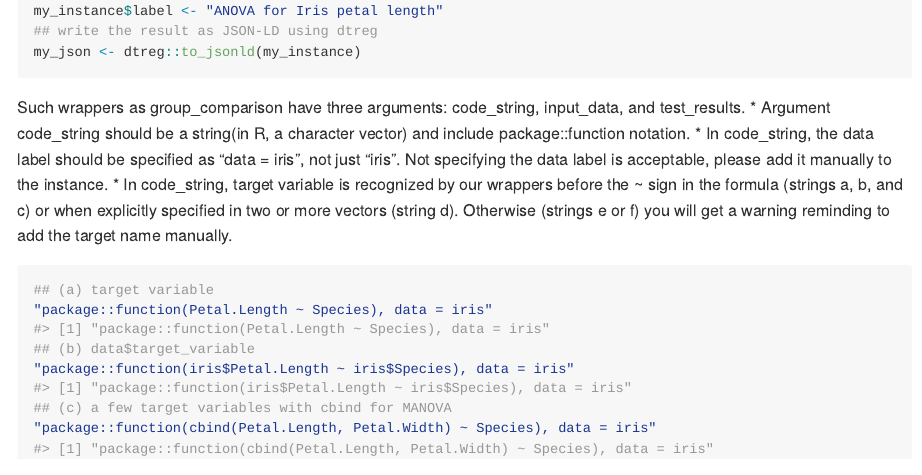
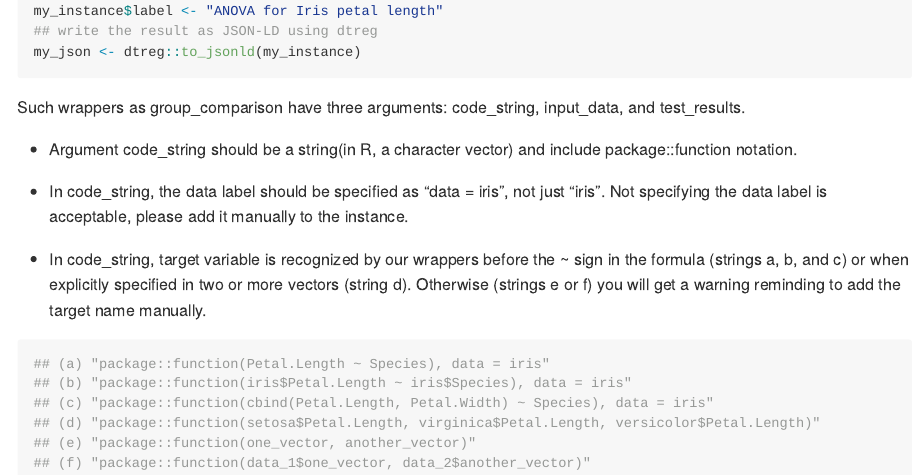
Before and after one commit to OlgaLezhnina/mrap, an R Markdown document (README.Rmd): the page in a window 1100 px wide, from 760 px down. The pictures show the output file README.md that the author committed with the source, drawn offline in the style of GitHub.

Commit message:
change readme

````diff
--- a/README.Rmd
+++ b/README.Rmd
@@ -52,16 +52,18 @@ my_instance$label <- "ANOVA for Iris petal length"
 my_json <- dtreg::to_jsonld(my_instance)
 ```
 Such wrappers as group_comparison have three arguments: code_string, input_data, and test_results.
+
 * Argument code_string should be a string(in R, a character vector) and include package::function notation.
+
 * In code_string, the data label should be specified as "data = iris", not just "iris". Not specifying the data label is acceptable, please add it manually to the instance.
+
 * In code_string, target variable is recognized by our wrappers before the ~ sign in the formula (strings a, b, and c) or when explicitly specified in two or more vectors (string d). Otherwise (strings e or f) you will get a warning reminding to add the target name manually.
 
 ```{r}
-## (a) target variable
-"package::function(Petal.Length ~ Species), data = iris"
-## (b) data$target_variable
-"package::function(iris$Petal.Length ~ iris$Species), data = iris"
-## (c) a few target variables with cbind for MANOVA
-"package::function(cbind(Petal.Length, Petal.Width) ~ Species), data = iris"
-
+## (a) "package::function(Petal.Length ~ Species), data = iris"
+## (b) "package::function(iris$Petal.Length ~ iris$Species), data = iris"
+## (c) "package::function(cbind(Petal.Length, Petal.Width) ~ Species), data = iris"
+## (d) "package::function(setosa$Petal.Length, virginica$Petal.Length, versicolor$Petal.Length)"
+## (e) "package::function(one_vector, another_vector)"
+## (f) "package::function(data_1$one_vector, data_2$another_vector)"
 ```
````
Also changed, not shown: README.md.
